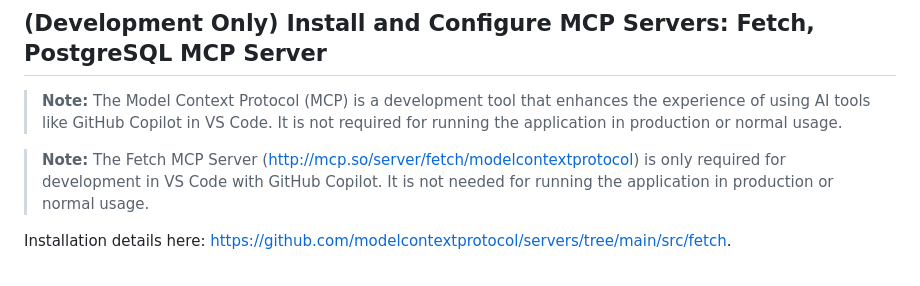
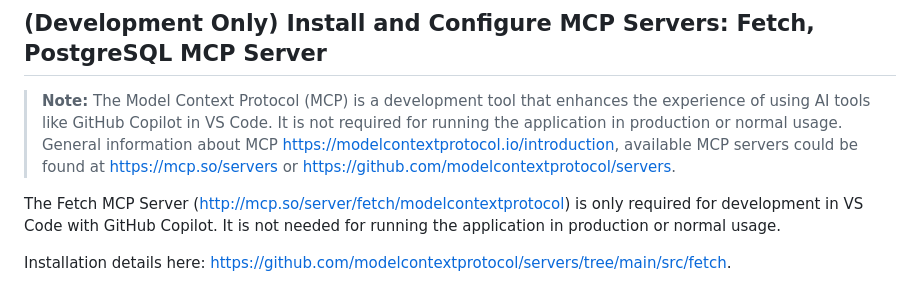
Before and after one commit to jenicek001/FamilyCart, a Markdown page: README.md, the part around the change. GitHub-like rendering.

Commit message:
Update MCP servers installation notes for clarity and additional resources

```diff
--- a/README.md
+++ b/README.md
@@ -18,9 +18,9 @@ A shared shopping list application built with FastAPI and PostgreSQL.
 
 ## (Development Only) Install and Configure MCP Servers: Fetch, PostgreSQL MCP Server
 
-> **Note:** The Model Context Protocol (MCP) is a development tool that enhances the experience of using AI tools like GitHub Copilot in VS Code. It is not required for running the application in production or normal usage.
+> **Note:** The Model Context Protocol (MCP) is a development tool that enhances the experience of using AI tools like GitHub Copilot in VS Code. It is not required for running the application in production or normal usage. General information about MCP [https://modelcontextprotocol.io/introduction](https://modelcontextprotocol.io/introduction), available MCP servers could be found at [https://mcp.so/servers](https://mcp.so/servers) or [https://github.com/modelcontextprotocol/servers](https://github.com/modelcontextprotocol/servers).
 
-> **Note:** The Fetch MCP Server ([http://mcp.so/server/fetch/modelcontextprotocol](http://mcp.so/server/fetch/modelcontextprotocol)) is only required for development in VS Code with GitHub Copilot. It is not needed for running the application in production or normal usage.
+The Fetch MCP Server ([http://mcp.so/server/fetch/modelcontextprotocol](http://mcp.so/server/fetch/modelcontextprotocol)) is only required for development in VS Code with GitHub Copilot. It is not needed for running the application in production or normal usage.
 
 Installation details here: [https://github.com/modelcontextprotocol/servers/tree/main/src/fetch](https://github.com/modelcontextprotocol/servers/tree/main/src/fetch).
 1. install uvx - see [https://docs.astral.sh/uv/getting-started/installation/](https://docs.astral.sh/uv/getting-started/installation/): powershell -ExecutionPolicy ByPass -c "irm https://astral.sh/uv/install.ps1 | iex"
```
